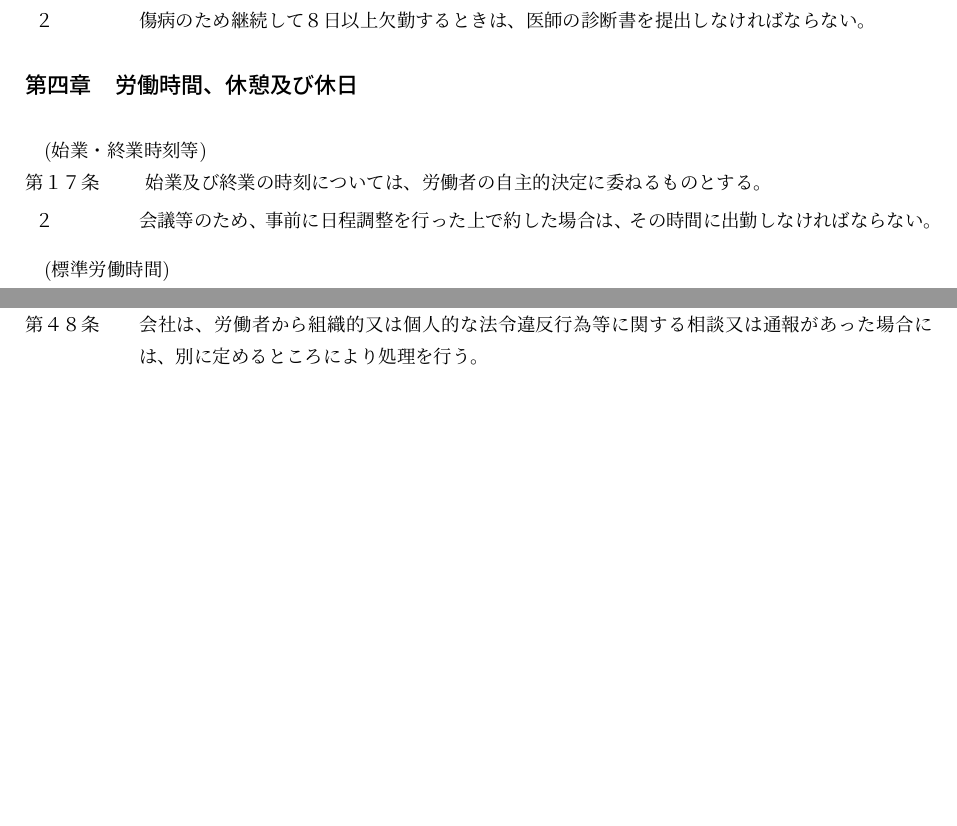
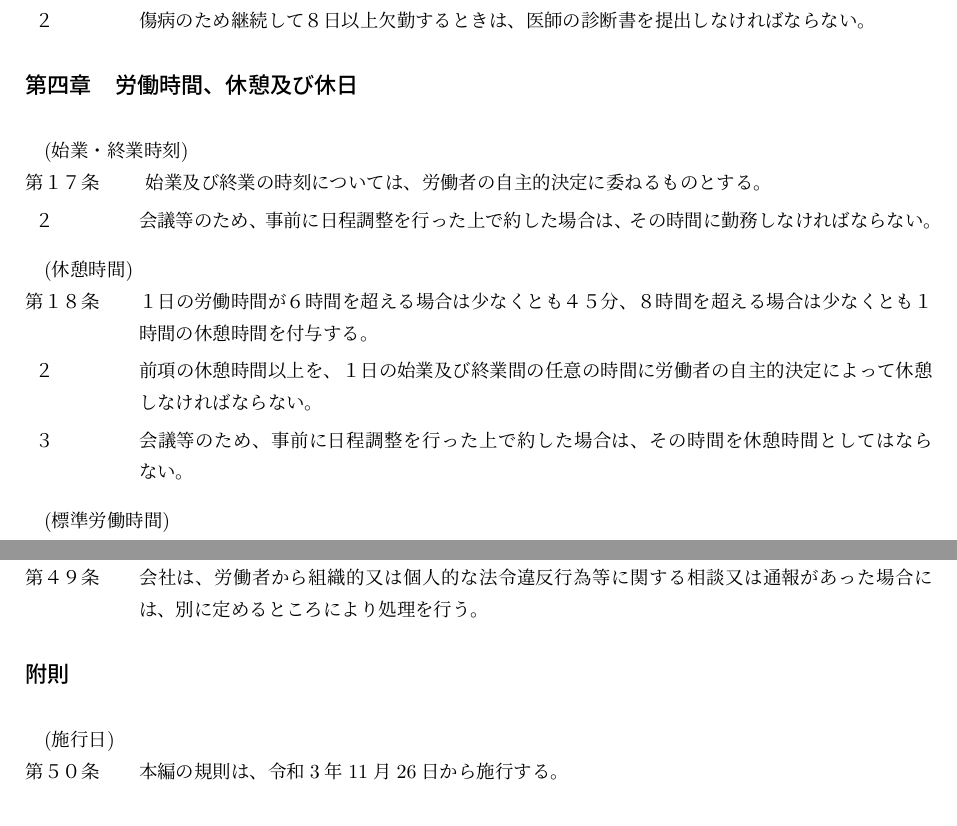
Before and after one commit to ricosjp/WorkRules, a LaTeX document (src/workrules.tex): two parts of pages 3 and 11 of 24, joined at a grey line, cut so that both start at the same text. Compiled offline with upLaTeX and dvipdfmx.

Commit message:
2021/11/26 フレックスタイム適用者が一日に6時間を超えて勤務した場合の休憩の取得義務について、就業規則において未定義である点についての改正

```diff
--- a/src/workrules.tex
+++ b/src/workrules.tex
@@ -131,11 +131,18 @@
 
 \subsection{労働時間、休憩及び休日}
 
-\article{始業・終業時刻等}
+\article{始業・終業時刻}
 \label{para:time}
 始業及び終業の時刻については、労働者の自主的決定に委ねるものとする。
 \term
-会議等のため、事前に日程調整を行った上で約した場合は、その時間に出勤しなければならない。
+会議等のため、事前に日程調整を行った上で約した場合は、その時間に勤務しなければならない。
+
+\article{休憩時間}
+１日の労働時間が６時間を超える場合は少なくとも４５分、８時間を超える場合は少なくとも１時間の休憩時間を付与する。
+\term
+前項の休憩時間以上を、１日の始業及び終業間の任意の時間に労働者の自主的決定によって休憩しなければならない。
+\term
+会議等のため、事前に日程調整を行った上で約した場合は、その時間を休憩時間としてはならない。
 
 \article{標準労働時間}
 \label{para:standardworktime}
@@ -492,6 +499,10 @@
 \article{公益通報者の保護}
 会社は、労働者から組織的又は個人的な法令違反行為等に関する相談又は通報があった場合には、別に定めるところにより処理を行う。
 
+\subsection*{附則}
+\article{施行日}
+本編の規則は、令和3年11月26日から施行する。
+
 
 
 \clearpage
```
Also changed, not shown: README.md.
